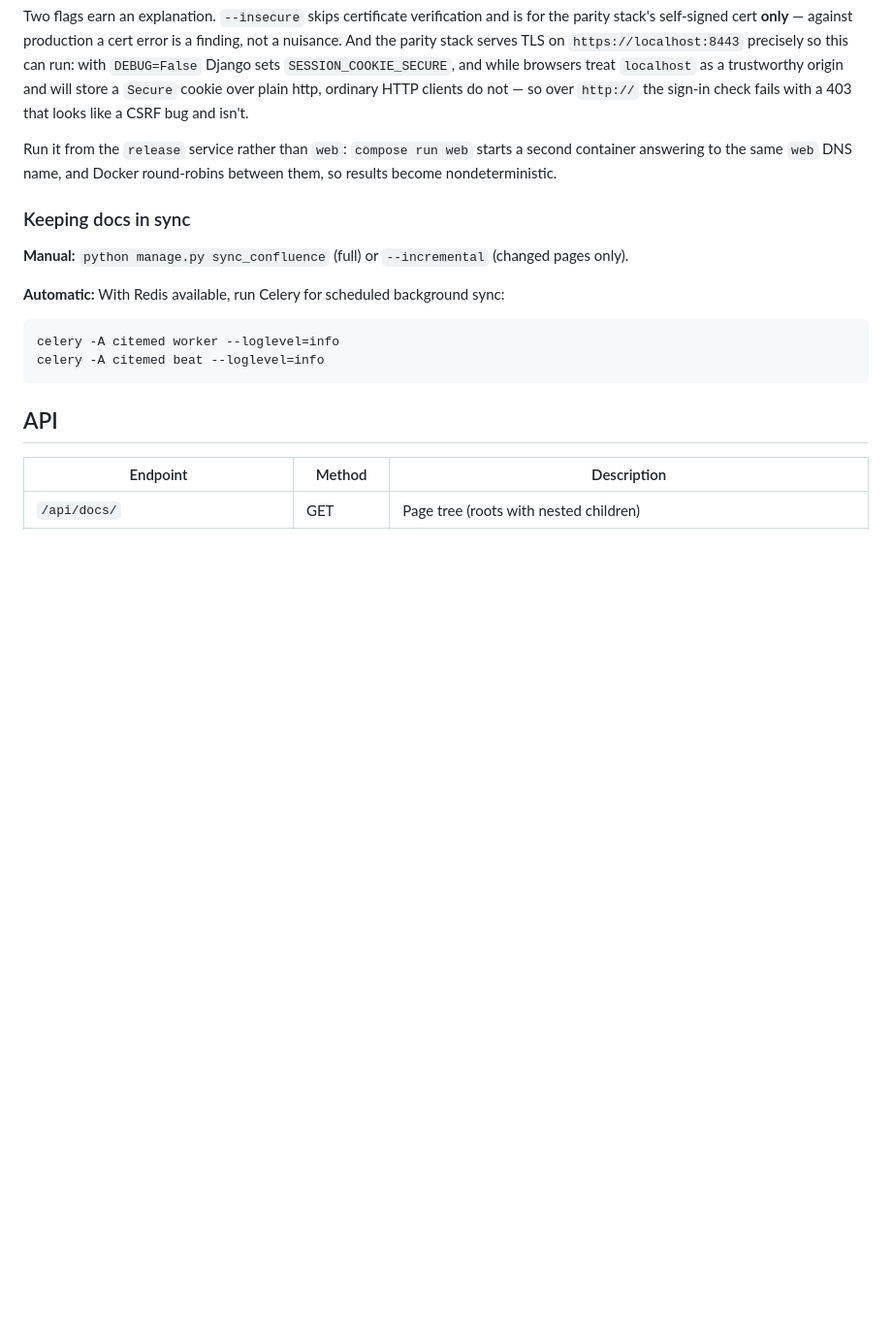
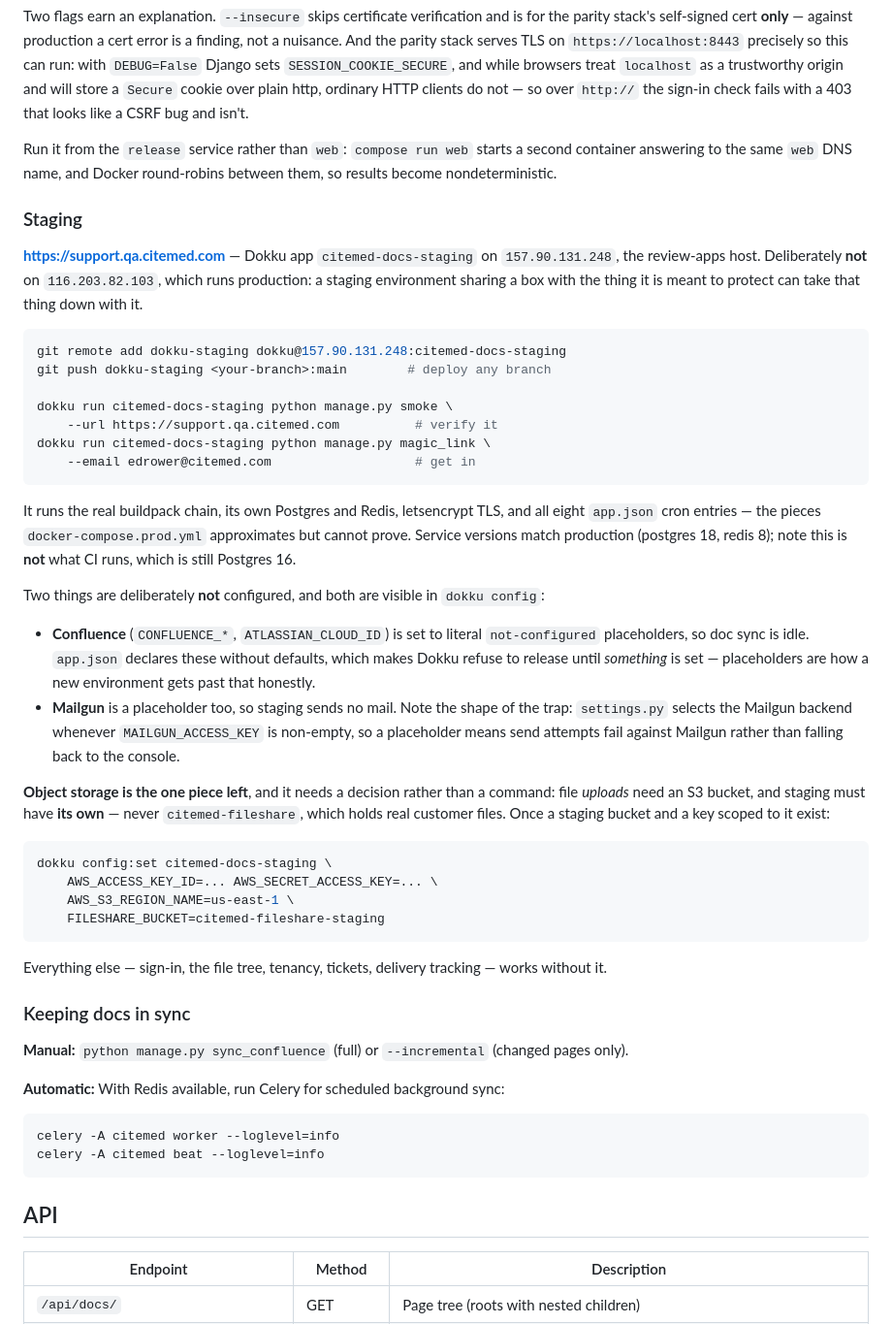
Before and after one commit to ethandrower/confluence-to-docs, a Markdown page: README.md, the part around the change. Shown at 97% size. GitHub-like rendering; blank space fills up the shorter version.

Commit message:
docs: write down the staging environment
There is now a staging app — https://support.qa.citemed.com,
citemed-docs-staging on the review-apps host — and an environment nobody can
find is one nobody uses. This records how to deploy to it, verify it and sign
in, so it does not live only in one person's shell history.

On the review-apps box rather than 116.203.82.103 on purpose: staging sharing
a host with production can take production down with it, which inverts the
reason for having staging at all.

Also records the two placeholders and why they are placeholders, since both
look like mistakes otherwise. The Mailgun one is worth knowing about: settings
selects the Mailgun backend whenever MAILGUN_ACCESS_KEY is non-empty, so a
placeholder does not degrade to the console backend, it fails against Mailgun.

Object storage is called out as the one piece still missing, along with the
constraint that matters more than the command: staging needs its own bucket,
never citemed-fileshare, which holds real customer files.

Co-Authored-By: Claude Opus 5 (1M context) <noreply@anthropic.com>
Claude-Session: https://claude.ai/code/session_018fQr5ac5S52rwFBS3RDyUX

````diff
--- a/README.md
+++ b/README.md
@@ -287,6 +287,56 @@ Run it from the `release` service rather than `web`: `compose run web` starts a
 second container answering to the same `web` DNS name, and Docker round-robins
 between them, so results become nondeterministic.
 
+### Staging
+
+**https://support.qa.citemed.com** — Dokku app `citemed-docs-staging` on
+`157.90.131.248`, the review-apps host. Deliberately **not** on
+`116.203.82.103`, which runs production: a staging environment sharing a box
+with the thing it is meant to protect can take that thing down with it.
+
+```bash
+git remote add dokku-staging dokku@157.90.131.248:citemed-docs-staging
+git push dokku-staging <your-branch>:main        # deploy any branch
+
+dokku run citemed-docs-staging python manage.py smoke \
+    --url https://support.qa.citemed.com          # verify it
+dokku run citemed-docs-staging python manage.py magic_link \
+    --email edrower@citemed.com                   # get in
+```
+
+It runs the real buildpack chain, its own Postgres and Redis, letsencrypt TLS,
+and all eight `app.json` cron entries — the pieces `docker-compose.prod.yml`
+approximates but cannot prove. Service versions match production
+(postgres 18, redis 8); note this is **not** what CI runs, which is still
+Postgres 16.
+
+Two things are deliberately **not** configured, and both are visible in
+`dokku config`:
+
+- **Confluence** (`CONFLUENCE_*`, `ATLASSIAN_CLOUD_ID`) is set to literal
+  `not-configured` placeholders, so doc sync is idle. `app.json` declares these
+  without defaults, which makes Dokku refuse to release until *something* is
+  set — placeholders are how a new environment gets past that honestly.
+- **Mailgun** is a placeholder too, so staging sends no mail. Note the shape of
+  the trap: `settings.py` selects the Mailgun backend whenever
+  `MAILGUN_ACCESS_KEY` is non-empty, so a placeholder means send attempts fail
+  against Mailgun rather than falling back to the console.
+
+**Object storage is the one piece left**, and it needs a decision rather than a
+command: file *uploads* need an S3 bucket, and staging must have **its own** —
+never `citemed-fileshare`, which holds real customer files. Once a staging
+bucket and a key scoped to it exist:
+
+```bash
+dokku config:set citemed-docs-staging \
+    AWS_ACCESS_KEY_ID=... AWS_SECRET_ACCESS_KEY=... \
+    AWS_S3_REGION_NAME=us-east-1 \
+    FILESHARE_BUCKET=citemed-fileshare-staging
+```
+
+Everything else — sign-in, the file tree, tenancy, tickets, delivery tracking
+— works without it.
+
 ### Keeping docs in sync
 
 **Manual:** `python manage.py sync_confluence` (full) or `--incremental` (changed pages only).
````
